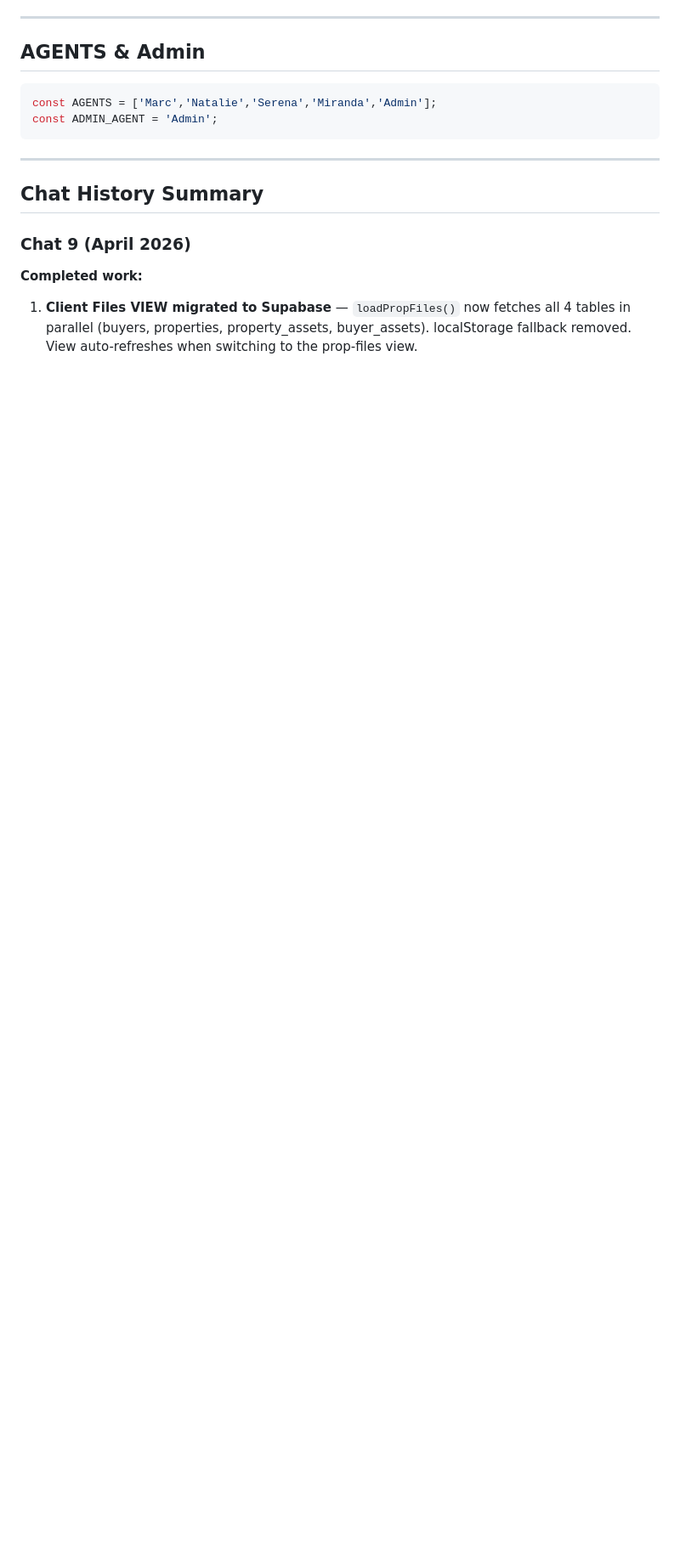
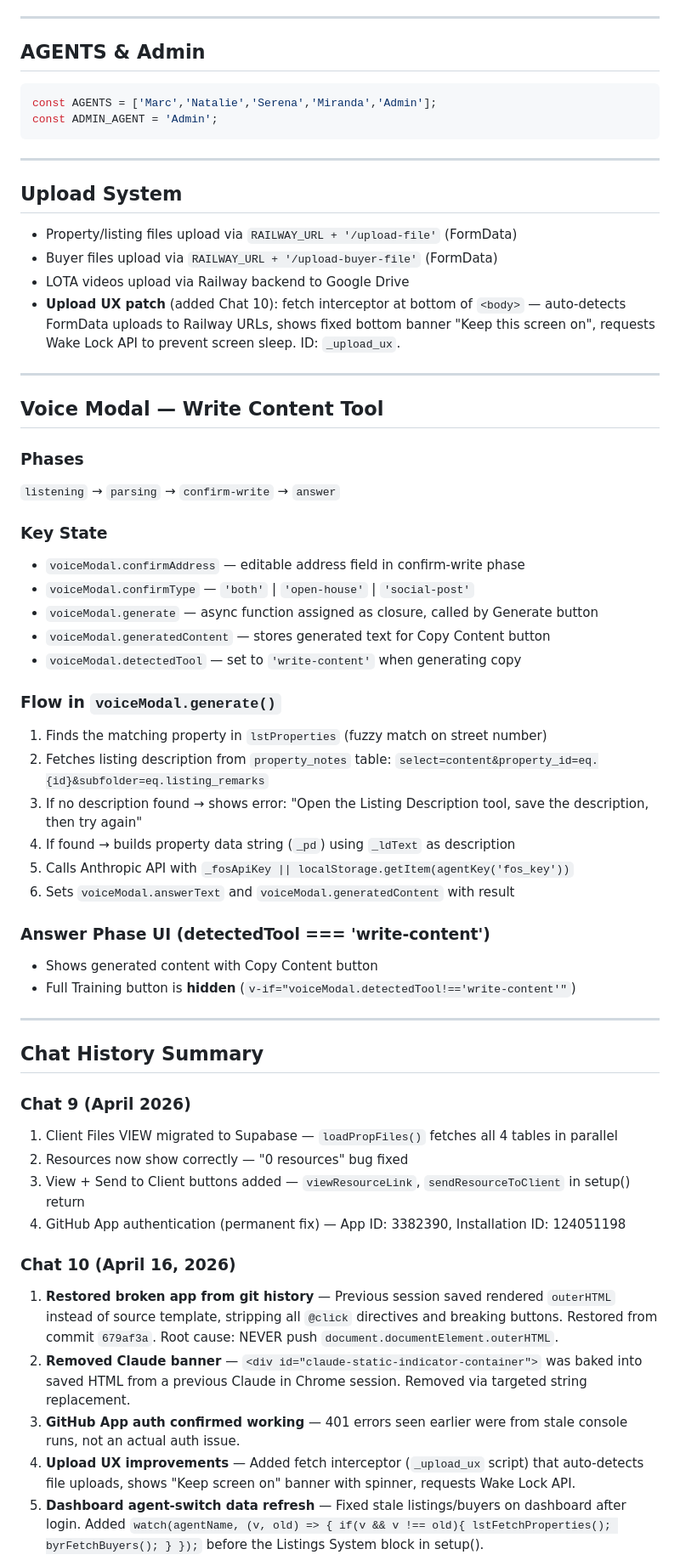
Before and after one commit to marccashin/forward-os, a Markdown page: FORWARD_OS_CONTEXT.md, the part around one of its changes. Shown at 85% size. GitHub-like rendering; blank space fills up the shorter version.

Commit message:
Chat 11: remove Full Training btn, add listing desc fetch from property_notes

```diff
--- a/FORWARD_OS_CONTEXT.md
+++ b/FORWARD_OS_CONTEXT.md
@@ -117,10 +143,52 @@ const ADMIN_AGENT = 'Admin';
 
 ---
 
+## Upload System
+- Property/listing files upload via `RAILWAY_URL + '/upload-file'` (FormData)
+- Buyer files upload via `RAILWAY_URL + '/upload-buyer-file'` (FormData)
+- LOTA videos upload via Railway backend to Google Drive
+- **Upload UX patch** (added Chat 10): fetch interceptor at bottom of `<body>` — auto-detects FormData uploads to Railway URLs, shows fixed bottom banner "Keep this screen on", requests Wake Lock API to prevent screen sleep. ID: `_upload_ux`.
+
+---
+
+## Voice Modal — Write Content Tool
+
+### Phases
+`listening` → `parsing` → `confirm-write` → `answer`
+
+### Key State
+- `voiceModal.confirmAddress` — editable address field in confirm-write phase
+- `voiceModal.confirmType` — `'both'` | `'open-house'` | `'social-post'`
+- `voiceModal.generate` — async function assigned as closure, called by Generate button
+- `voiceModal.generatedContent` — stores generated text for Copy Content button
+- `voiceModal.detectedTool` — set to `'write-content'` when generating copy
+
+### Flow in `voiceModal.generate()`
+1. Finds the matching property in `lstProperties` (fuzzy match on street number)
+2. Fetches listing description from `property_notes` table: `select=content&property_id=eq.{id}&subfolder=eq.listing_remarks`
+3. If no description found → shows error: "Open the Listing Description tool, save the description, then try again"
+4. If found → builds property data string (`_pd`) using `_ldText` as description
+5. Calls Anthropic API with `_fosApiKey || localStorage.getItem(agentKey('fos_key'))`
+6. Sets `voiceModal.answerText` and `voiceModal.generatedContent` with result
+
+### Answer Phase UI (detectedTool === 'write-content')
+- Shows generated content with Copy Content button
+- Full Training button is **hidden** (`v-if="voiceModal.detectedTool!=='write-content'"`)
+
+---
+
 ## Chat History Summary
 
 ### Chat 9 (April 2026)
-**Completed work:**
+1. Client Files VIEW migrated to Supabase — `loadPropFiles()` fetches all 4 tables in parallel
+2. Resources now show correctly — "0 resources" bug fixed
+3. View + Send to Client buttons added — `viewResourceLink`, `sendResourceToClient` in setup() return
+4. GitHub App authentication (permanent fix) — App ID: 3382390, Installation ID: 124051198
 
-1. **Client Files VIEW migrated to Supabase** — `loadPropFiles()` now fetches all 4 tables in parallel (buyers, properties, property_assets, buyer_assets). localStorage fallback removed. View auto-refreshes when switching to the prop-files view.
+### Chat 10 (April 16, 2026)
+1. **Restored broken app from git history** — Previous session saved rendered `outerHTML` instead of source template, stripping all `@click` directives and breaking buttons. Restored from commit `679af3a`. Root cause: NEVER push `document.documentElement.outerHTML`.
+2. **Removed Claude banner** — `<div id="claude-static-indicator-container">` was baked into saved HTML from a previous Claude in Chrome session. Removed via targeted string replacement.
+3. **GitHub App auth confirmed working** — 401 errors seen earlier were from stale console runs, not an actual auth issue.
+4. **Upload UX improvements** — Added fetch interceptor (`_upload_ux` script) that auto-detects file uploads, shows "Keep screen on" banner with spinner, requests Wake Lock API.
+5. **Dashboard agent-switch data refresh** — Fixed stale listings/buyers on dashboard after login. Added `watch(agentName, (v, old) => { if(v && v !== old){ lstFetchProperties(); byrFetchBuyers(); } });` before the Listings System block in setup().
 
```
Also changed, not shown: other parts of FORWARD_OS_CONTEXT.md (+47 -18 lines).
